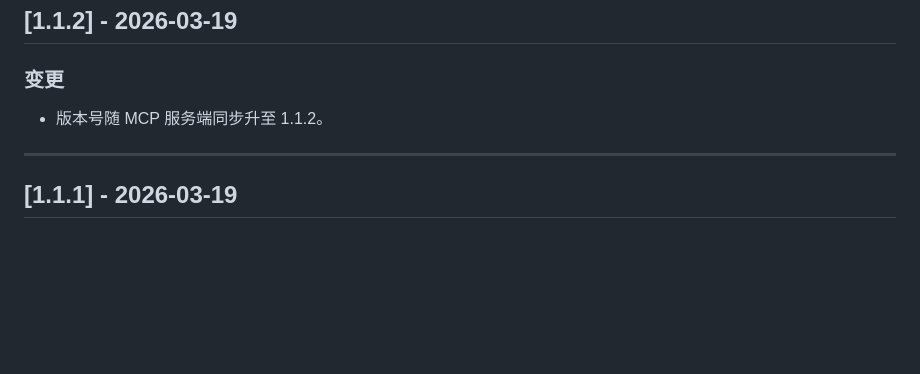
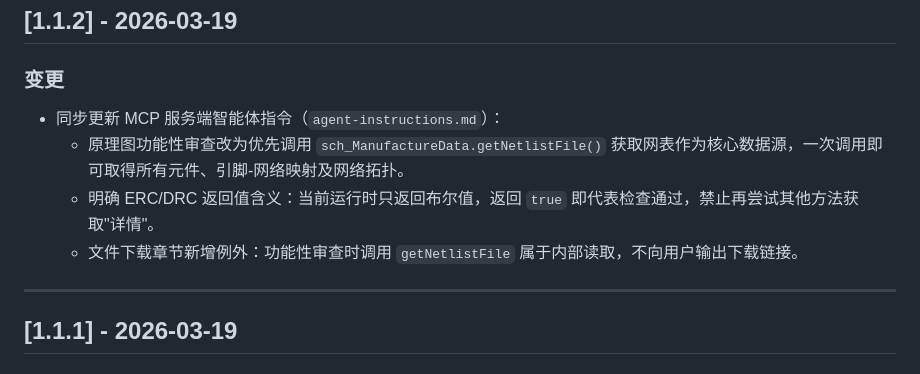
Before and after one commit to KrOik/JLCEDA-MCP, a Markdown page: mcp-connector/CHANGELOG.md, the part around the change. Rendered like a GitHub page; blank space fills up the shorter version.

Commit message:
更新 CHANGELOG.md，新增 MCP 服务端智能体指令同步及功能性审查逻辑优化

```diff
--- a/mcp-connector/CHANGELOG.md
+++ b/mcp-connector/CHANGELOG.md
@@ -2,7 +2,10 @@
 
 ### 变更
 
-- 版本号随 MCP 服务端同步升至 1.1.2。
+- 同步更新 MCP 服务端智能体指令（`agent-instructions.md`）：
+  - 原理图功能性审查改为优先调用 `sch_ManufactureData.getNetlistFile()` 获取网表作为核心数据源，一次调用即可取得所有元件、引脚-网络映射及网络拓扑。
+  - 明确 ERC/DRC 返回值含义：当前运行时只返回布尔值，返回 `true` 即代表检查通过，禁止再尝试其他方法获取"详情"。
+  - 文件下载章节新增例外：功能性审查时调用 `getNetlistFile` 属于内部读取，不向用户输出下载链接。
 
 ---
 
```
Also changed, not shown: 1 other file.
